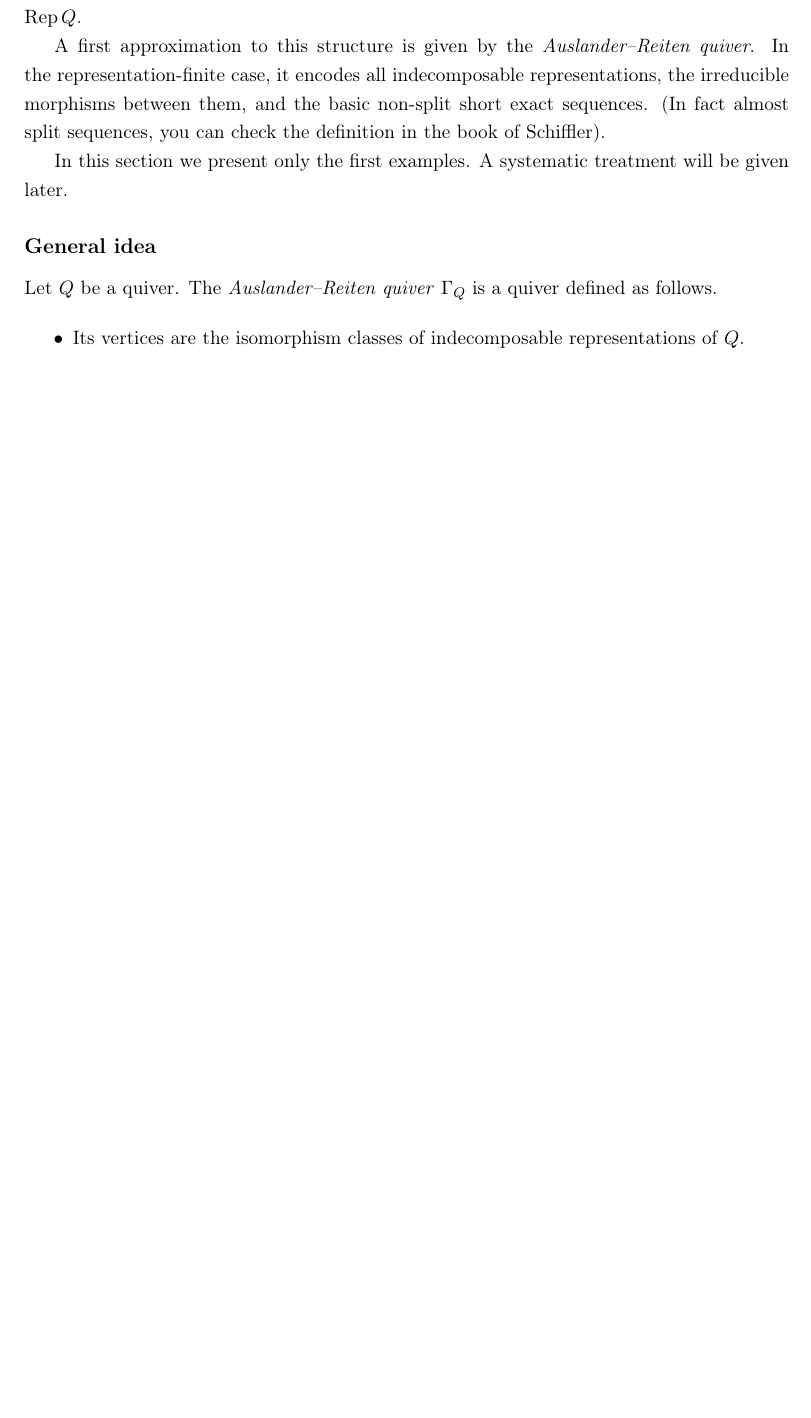
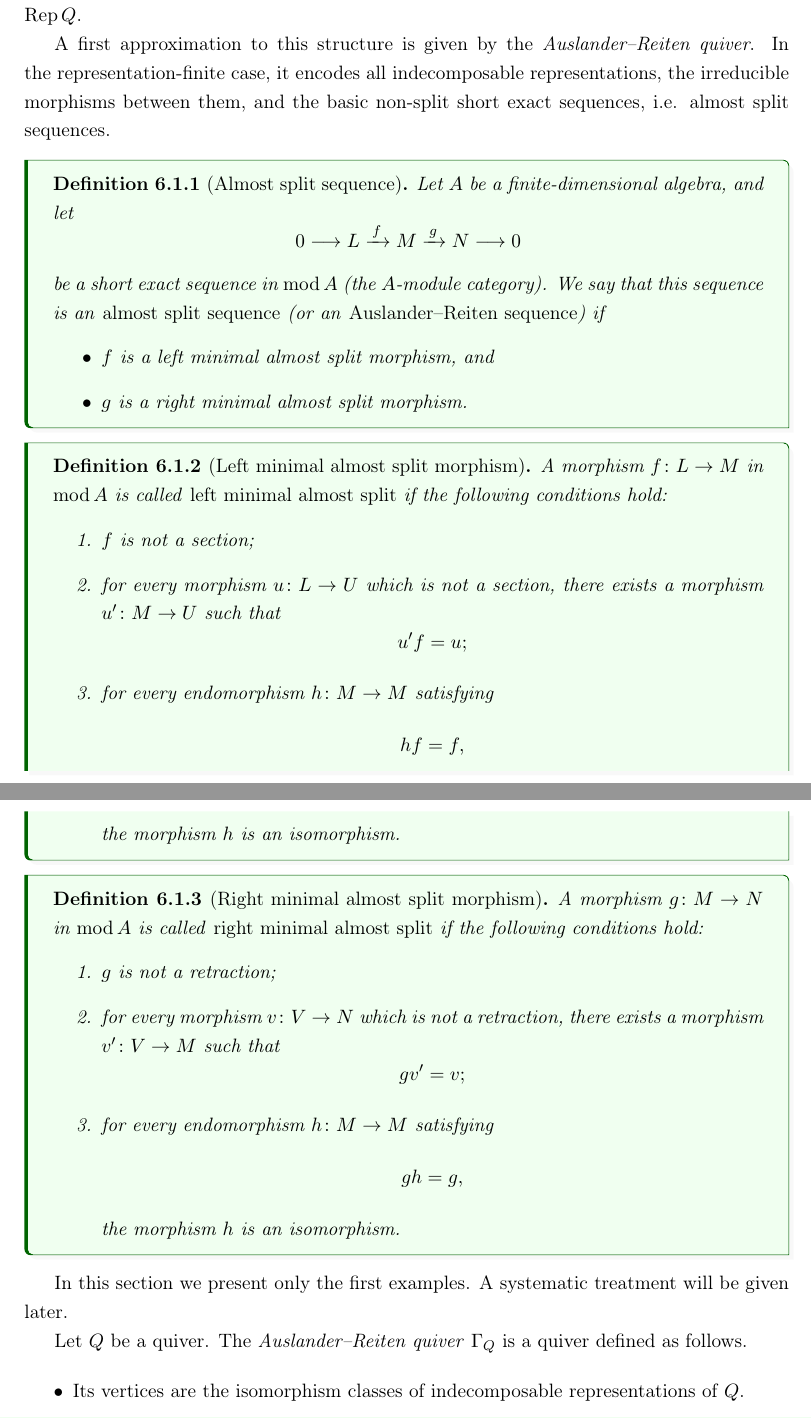
Before and after one commit to Yaohua-Leo/2026spring, a LaTeX thesis (aaa-quiver/note/applied_abstract_algebra.tex): part of page 44 of 46 before the commit and two parts of pages 44 and 45 of 49 after it, the two joined at a grey line, cut so that both start at the same text, the shorter picture padded with empty space. Compiled offline with pdfLaTeX.

Commit message:
aaa-quiver: 更新应用抽象代数讲义与作业
- 在 Lecture 6 中补充 Auslander--Reiten 理论的定义与例子

- 更新 applied_abstract_algebra.tex/pdf 与 Lecture 1 独立 PDF

- 更新 AAA_homework.pdf 内容

Made-with: Cursor

```diff
--- a/aaa-quiver/note/applied_abstract_algebra.tex
+++ b/aaa-quiver/note/applied_abstract_algebra.tex
@@ -2418,13 +2421,61 @@ the short exact sequences in $\operatorname{Rep}Q$.
 
 A first approximation to this structure is given by the \emph{Auslander--Reiten
 quiver}. In the representation-finite case, it encodes all indecomposable
-representations, the irreducible morphisms between them, and the basic non-split short exact sequences. (In fact almost split sequences, you can check the definition in the book of Schiffler).
+representations, the irreducible morphisms between them, and the basic non-split short exact sequences, i.e. almost split sequences.
+
+\begin{definition}[Almost split sequence]
+    Let $A$ be a finite-dimensional algebra, and let
+    \[
+    0 \longrightarrow L \xrightarrow{\,f\,} M \xrightarrow{\,g\,} N \longrightarrow 0
+    \]
+    be a short exact sequence in $\mathrm{mod}\,A$ (the $A$-module category).
+    We say that this sequence is an \emph{almost split sequence}
+    (or an \emph{Auslander--Reiten sequence}) if
+    \begin{itemize}
+        \item $f$ is a left minimal almost split morphism, and
+        \item $g$ is a right minimal almost split morphism.
+    \end{itemize}
+    \end{definition}
+
+    \begin{definition}[Left minimal almost split morphism]
+    A morphism $f \colon L \to M$ in $\mathrm{mod}\,A$ is called
+    \emph{left minimal almost split} if the following conditions hold:
+    \begin{enumerate}
+        \item $f$ is not a section;
+        \item for every morphism $u \colon L \to U$ which is not a section,
+        there exists a morphism $u' \colon M \to U$ such that
+        \[
+        u' f = u;
+        \]
+        \item for every endomorphism $h \colon M \to M$ satisfying
+        \[
+        h f = f,
+        \]
+        the morphism $h$ is an isomorphism.
+    \end{enumerate}
+    \end{definition}
+
+    \begin{definition}[Right minimal almost split morphism]
+    A morphism $g \colon M \to N$ in $\mathrm{mod}\,A$ is called
+    \emph{right minimal almost split} if the following conditions hold:
+    \begin{enumerate}
+        \item $g$ is not a retraction;
+        \item for every morphism $v \colon V \to N$ which is not a retraction,
+        there exists a morphism $v' \colon V \to M$ such that
+        \[
+        g v' = v;
+        \]
+        \item for every endomorphism $h \colon M \to M$ satisfying
+        \[
+        g h = g,
+        \]
+        the morphism $h$ is an isomorphism.
+    \end{enumerate}
+    \end{definition}
 
 
 In this section we present only the first examples. A systematic treatment will be
 given later.
-
-\subsection*{General idea}
 
 Let $Q$ be a quiver. The \emph{Auslander--Reiten quiver} $\Gamma_Q$ is a quiver
 defined as follows.
```
Also changed, not shown: aaa-quiver/homework/AAA_homework.pdf, aaa-quiver/note/applied abstract algebra(lecture 1).pdf (deleted), aaa-quiver/note/applied_abstract_algebra.pdf, aaa-quiver/note/applied_abstract_algebra.tex (100 more changed lines).
